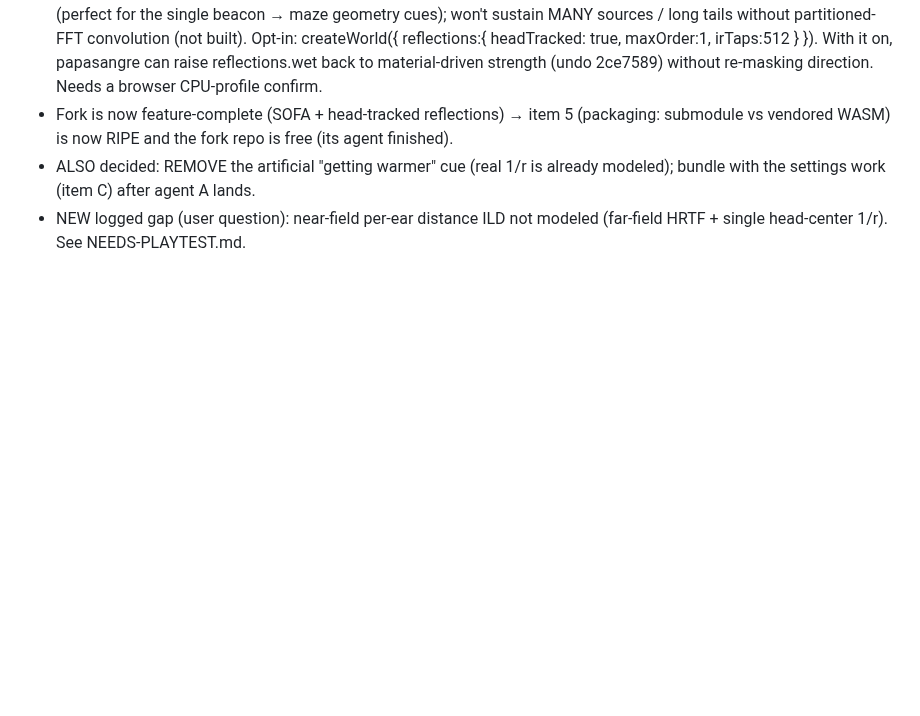
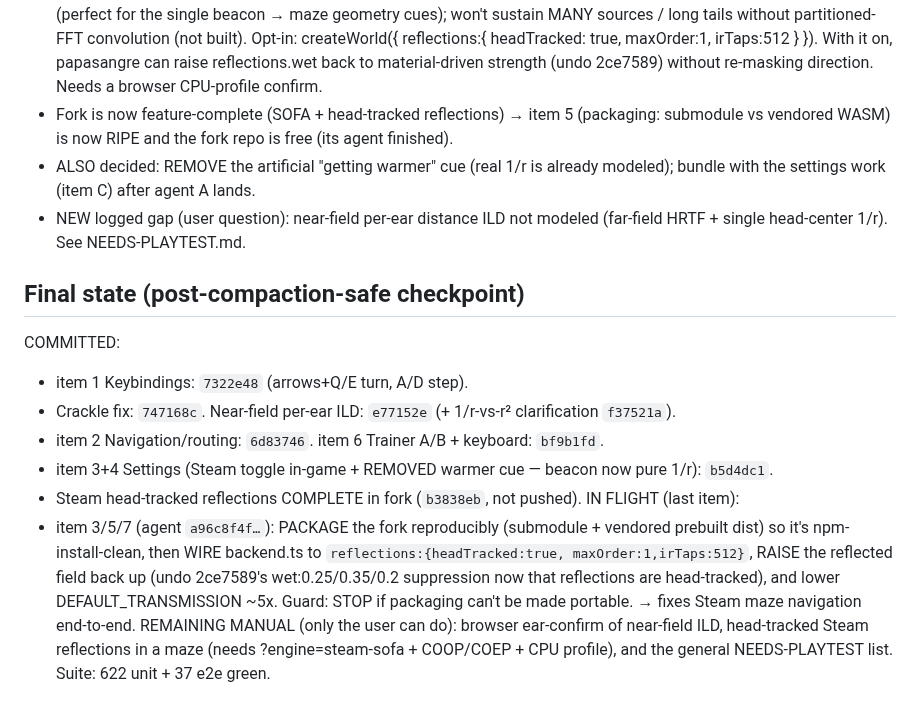
Before and after one commit to itf/umbra, a Markdown page: docs/product/REQUESTS-QUEUE.md, the part around the change. GitHub-like rendering; blank space fills up the shorter version.

Commit message:
docs: post-compaction checkpoint — items 1/2/4/6 done; item 3 (steam packaging+wiring) in flight
Co-Authored-By: Claude Opus 4.8 <noreply@anthropic.com>

```diff
--- a/docs/product/REQUESTS-QUEUE.md
+++ b/docs/product/REQUESTS-QUEUE.md
@@ -58,3 +58,20 @@ Crackle-at-rest (default engine) was FIXED in 747168c.
   bundle with the settings work (item C) after agent A lands.
 - NEW logged gap (user question): near-field per-ear distance ILD not modeled (far-field
   HRTF + single head-center 1/r). See NEEDS-PLAYTEST.md.
+
+## Final state (post-compaction-safe checkpoint)
+COMMITTED:
+- item 1 Keybindings: `7322e48` (arrows+Q/E turn, A/D step).
+- Crackle fix: `747168c`. Near-field per-ear ILD: `e77152e` (+ 1/r-vs-r² clarification `f37521a`).
+- item 2 Navigation/routing: `6d83746`. item 6 Trainer A/B + keyboard: `bf9b1fd`.
+- item 3+4 Settings (Steam toggle in-game + REMOVED warmer cue — beacon now pure 1/r): `b5d4dc1`.
+- Steam head-tracked reflections COMPLETE in fork (`b3838eb`, not pushed).
+IN FLIGHT (last item):
+- item 3/5/7 (agent `a96c8f4f…`): PACKAGE the fork reproducibly (submodule + vendored prebuilt
+  dist) so it's npm-install-clean, then WIRE backend.ts to `reflections:{headTracked:true,
+  maxOrder:1,irTaps:512}`, RAISE the reflected field back up (undo 2ce7589's wet:0.25/0.35/0.2
+  suppression now that reflections are head-tracked), and lower DEFAULT_TRANSMISSION ~5x. Guard:
+  STOP if packaging can't be made portable. → fixes Steam maze navigation end-to-end.
+REMAINING MANUAL (only the user can do): browser ear-confirm of near-field ILD, head-tracked
+  Steam reflections in a maze (needs ?engine=steam-sofa + COOP/COEP + CPU profile), and the
+  general NEEDS-PLAYTEST list. Suite: 622 unit + 37 e2e green.
```
